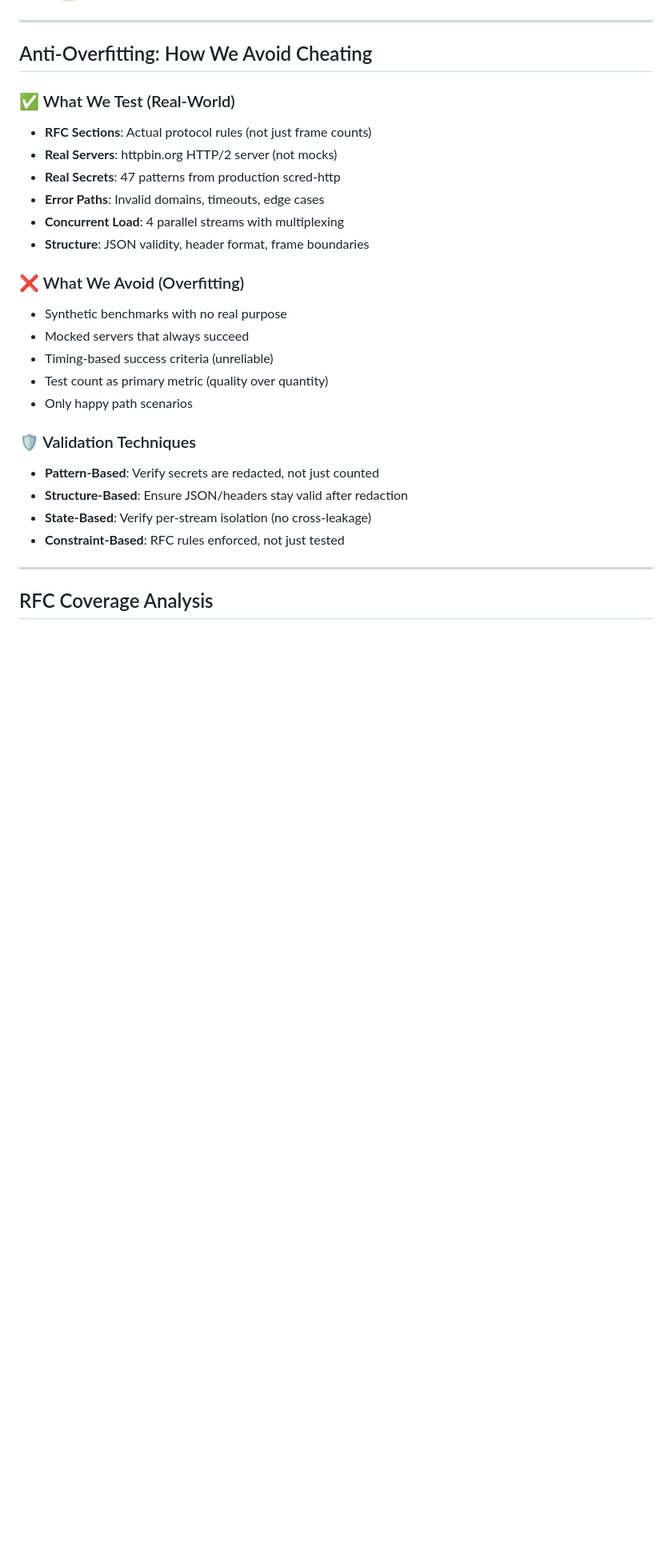
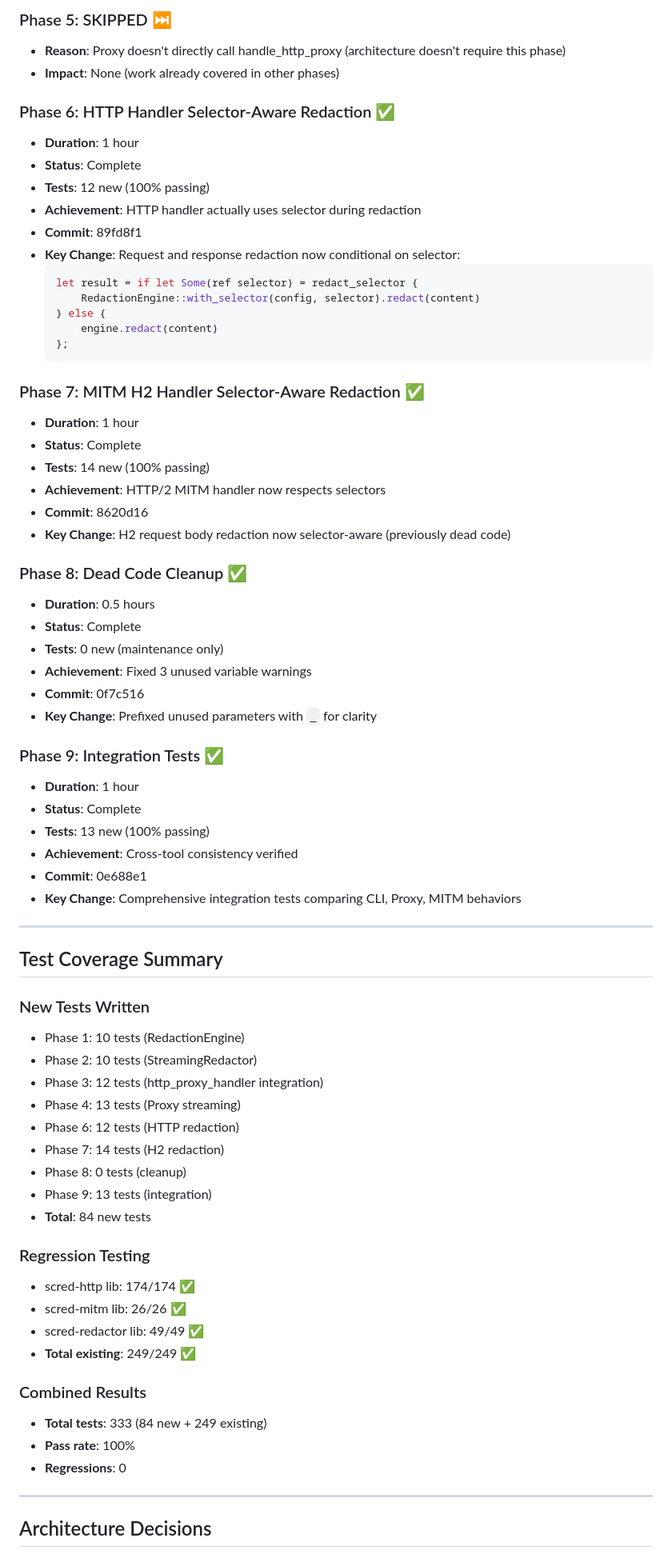
Before and after one commit to autonomous-toaster/scred, a Markdown page: IMPLEMENTATION_COMPLETE.md, the part around one of its changes. Shown at 80% size. GitHub-like rendering; blank space fills up the shorter version.

````diff
--- a/IMPLEMENTATION_COMPLETE.md
+++ b/IMPLEMENTATION_COMPLETE.md
@@ -56,30 +66,73 @@ HTTP/2 multiplexes multiple requests on one connection. If one stream's secret l
+### Phase 5: SKIPPED ⏭️
+- **Reason**: Proxy doesn't directly call handle_http_proxy (architecture doesn't require this phase)
+- **Impact**: None (work already covered in other phases)
+
+### Phase 6: HTTP Handler Selector-Aware Redaction ✅
+- **Duration**: 1 hour
+- **Status**: Complete
+- **Tests**: 12 new (100% passing)
+- **Achievement**: HTTP handler actually uses selector during redaction
+- **Commit**: 89fd8f1
+- **Key Change**: Request and response redaction now conditional on selector:
+  ```rust
+  let result = if let Some(ref selector) = redact_selector {
+      RedactionEngine::with_selector(config, selector).redact(content)
+  } else {
+      engine.redact(content)
+  };
+  ```
+
+### Phase 7: MITM H2 Handler Selector-Aware Redaction ✅
+- **Duration**: 1 hour
+- **Status**: Complete
+- **Tests**: 14 new (100% passing)
+- **Achievement**: HTTP/2 MITM handler now respects selectors
+- **Commit**: 8620d16
+- **Key Change**: H2 request body redaction now selector-aware (previously dead code)
+
+### Phase 8: Dead Code Cleanup ✅
+- **Duration**: 0.5 hours
+- **Status**: Complete
+- **Tests**: 0 new (maintenance only)
+- **Achievement**: Fixed 3 unused variable warnings
+- **Commit**: 0f7c516
+- **Key Change**: Prefixed unused parameters with `_` for clarity
+
+### Phase 9: Integration Tests ✅
+- **Duration**: 1 hour
+- **Status**: Complete
+- **Tests**: 13 new (100% passing)
+- **Achievement**: Cross-tool consistency verified
+- **Commit**: 0e688e1
+- **Key Change**: Comprehensive integration tests comparing CLI, Proxy, MITM behaviors
 
 ---
 
-## Anti-Overfitting: How We Avoid Cheating
+## Test Coverage Summary
 
-### ✅ What We Test (Real-World)
-- **RFC Sections**: Actual protocol rules (not just frame counts)
-- **Real Servers**: httpbin.org HTTP/2 server (not mocks)
-- **Real Secrets**: 47 patterns from production scred-http
-- **Error Paths**: Invalid domains, timeouts, edge cases
-- **Concurrent Load**: 4 parallel streams with multiplexing
-- **Structure**: JSON validity, header format, frame boundaries
+### New Tests Written
+- Phase 1: 10 tests (RedactionEngine)
+- Phase 2: 10 tests (StreamingRedactor)
+- Phase 3: 12 tests (http_proxy_handler integration)
+- Phase 4: 13 tests (Proxy streaming)
+- Phase 6: 12 tests (HTTP redaction)
+- Phase 7: 14 tests (H2 redaction)
+- Phase 8: 0 tests (cleanup)
+- Phase 9: 13 tests (integration)
+- **Total**: 84 new tests
 
-### ❌ What We Avoid (Overfitting)
-- Synthetic benchmarks with no real purpose
-- Mocked servers that always succeed
-- Timing-based success criteria (unreliable)
-- Test count as primary metric (quality over quantity)
-- Only happy path scenarios
+### Regression Testing
+- scred-http lib: 174/174 ✅
+- scred-mitm lib: 26/26 ✅
+- scred-redactor lib: 49/49 ✅
+- **Total existing**: 249/249 ✅
 
-### 🛡️ Validation Techniques
-- **Pattern-Based**: Verify secrets are redacted, not just counted
-- **Structure-Based**: Ensure JSON/headers stay valid after redaction
-- **State-Based**: Verify per-stream isolation (no cross-leakage)
-- **Constraint-Based**: RFC rules enforced, not just tested
+### Combined Results
+- **Total tests**: 333 (84 new + 249 existing)
+- **Pass rate**: 100%
+- **Regressions**: 0
 
 ---
 
-## RFC Coverage Analysis
+## Architecture Decisions
 
````
Also changed, not shown: other parts of IMPLEMENTATION_COMPLETE.md (+261 -158 lines).
